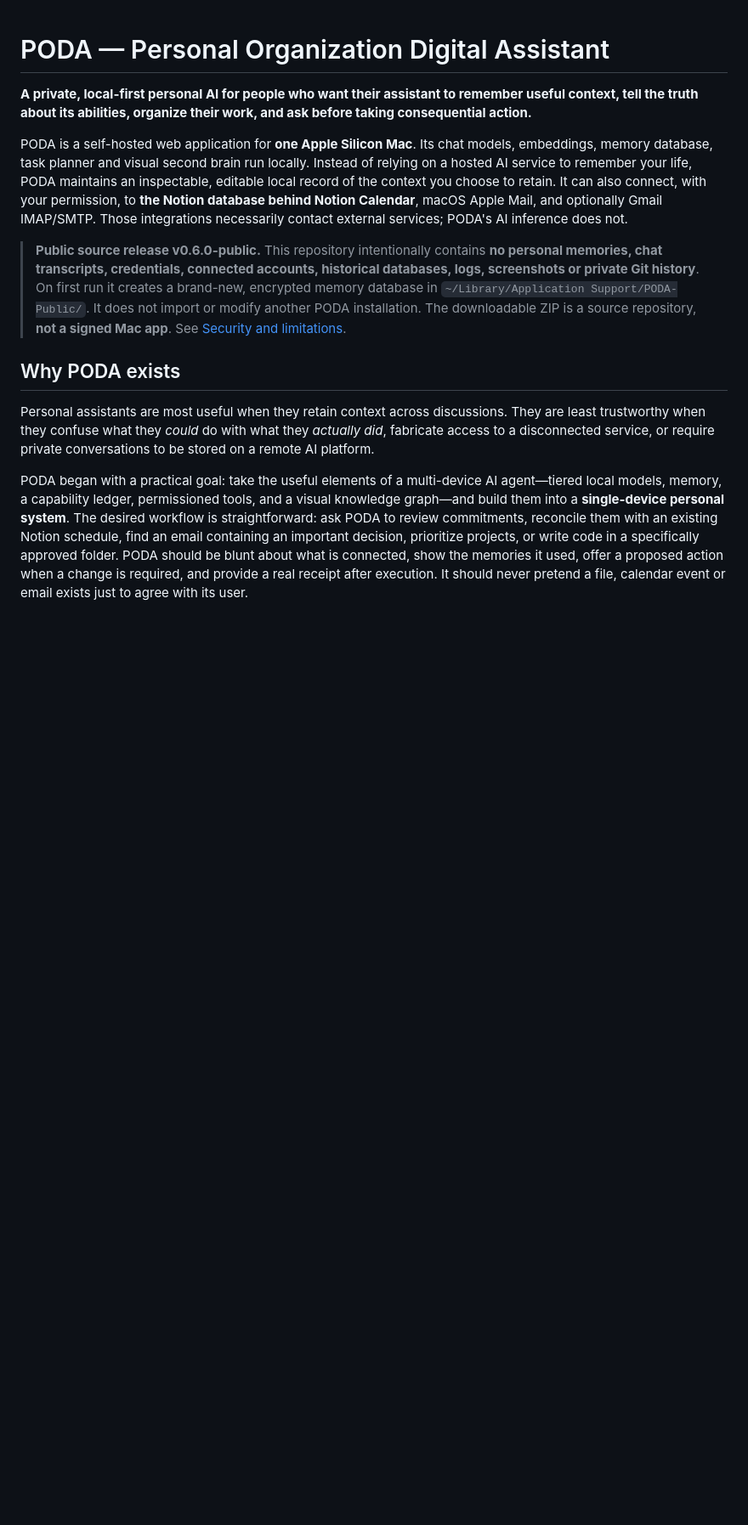
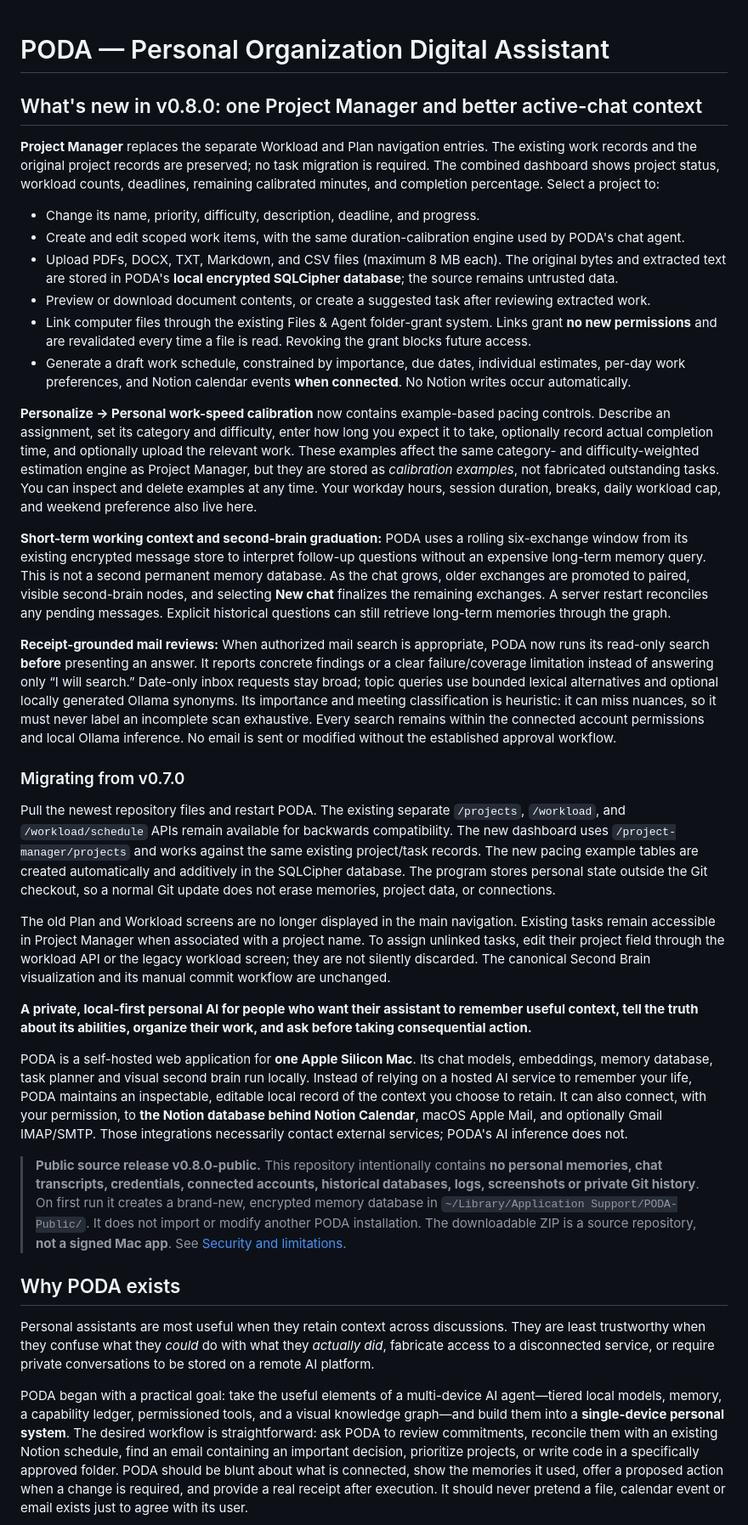
Before and after one commit to fennokw/PODA, a Markdown page: README.md, the part around the change. Shown at 85% size. Drawn GitHub-style; blank space fills up the shorter version.

Commit message:
Document v0.8 Project Manager, working context, calibrated pace and grounded mail fulfillment

```diff
--- a/README.md
+++ b/README.md
@@ -1,10 +1,34 @@
 # PODA — Personal Organization Digital Assistant
+
+## What's new in v0.8.0: one Project Manager and better active-chat context
+
+**Project Manager** replaces the separate Workload and Plan navigation entries. The existing work records and the original project records are preserved; no task migration is required. The combined dashboard shows project status, workload counts, deadlines, remaining calibrated minutes, and completion percentage. Select a project to:
+
+- Change its name, priority, difficulty, description, deadline, and progress.
+- Create and edit scoped work items, with the same duration-calibration engine used by PODA's chat agent.
+- Upload PDFs, DOCX, TXT, Markdown, and CSV files (maximum 8 MB each). The original bytes and extracted text are stored in PODA's **local encrypted SQLCipher database**; the source remains untrusted data.
+- Preview or download document contents, or create a suggested task after reviewing extracted work.
+- Link computer files through the existing Files & Agent folder-grant system. Links grant **no new permissions** and are revalidated every time a file is read. Revoking the grant blocks future access.
+- Generate a draft work schedule, constrained by importance, due dates, individual estimates, per-day work preferences, and Notion calendar events **when connected**. No Notion writes occur automatically.
+
+**Personalize → Personal work-speed calibration** now contains example-based pacing controls. Describe an assignment, set its category and difficulty, enter how long you expect it to take, optionally record actual completion time, and optionally upload the relevant work. These examples affect the same category- and difficulty-weighted estimation engine as Project Manager, but they are stored as *calibration examples*, not fabricated outstanding tasks. You can inspect and delete examples at any time. Your workday hours, session duration, breaks, daily workload cap, and weekend preference also live here.
+
+**Short-term working context and second-brain graduation:** PODA uses a rolling six-exchange window from its existing encrypted message store to interpret follow-up questions without an expensive long-term memory query. This is not a second permanent memory database. As the chat grows, older exchanges are promoted to paired, visible second-brain nodes, and selecting **New chat** finalizes the remaining exchanges. A server restart reconciles any pending messages. Explicit historical questions can still retrieve long-term memories through the graph.
+
+**Receipt-grounded mail reviews:** When authorized mail search is appropriate, PODA now runs its read-only search **before** presenting an answer. It reports concrete findings or a clear failure/coverage limitation instead of answering only “I will search.” Date-only inbox requests stay broad; topic queries use bounded lexical alternatives and optional locally generated Ollama synonyms. Its importance and meeting classification is heuristic: it can miss nuances, so it must never label an incomplete scan exhaustive. Every search remains within the connected account permissions and local Ollama inference. No email is sent or modified without the established approval workflow.
+
+### Migrating from v0.7.0
+
+Pull the newest repository files and restart PODA. The existing separate `/projects`, `/workload`, and `/workload/schedule` APIs remain available for backwards compatibility. The new dashboard uses `/project-manager/projects` and works against the same existing project/task records. The new pacing example tables are created automatically and additively in the SQLCipher database. The program stores personal state outside the Git checkout, so a normal Git update does not erase memories, project data, or connections.
+
+The old Plan and Workload screens are no longer displayed in the main navigation. Existing tasks remain accessible in Project Manager when associated with a project name. To assign unlinked tasks, edit their project field through the workload API or the legacy workload screen; they are not silently discarded. The canonical Second Brain visualization and its manual commit workflow are unchanged.
+
 
 **A private, local-first personal AI for people who want their assistant to remember useful context, tell the truth about its abilities, organize their work, and ask before taking consequential action.**
 
 PODA is a self-hosted web application for **one Apple Silicon Mac**. Its chat models, embeddings, memory database, task planner and visual second brain run locally. Instead of relying on a hosted AI service to remember your life, PODA maintains an inspectable, editable local record of the context you choose to retain. It can also connect, with your permission, to **the Notion database behind Notion Calendar**, macOS Apple Mail, and optionally Gmail IMAP/SMTP. Those integrations necessarily contact external services; PODA's AI inference does not.
 
-> **Public source release v0.6.0-public.** This repository intentionally contains **no personal memories, chat transcripts, credentials, connected accounts, historical databases, logs, screenshots or private Git history**. On first run it creates a brand-new, encrypted memory database in `~/Library/Application Support/PODA-Public/`. It does not import or modify another PODA installation. The downloadable ZIP is a source repository, **not a signed Mac app**. See [Security and limitations](#security-and-limitations).
+> **Public source release v0.8.0-public.** This repository intentionally contains **no personal memories, chat transcripts, credentials, connected accounts, historical databases, logs, screenshots or private Git history**. On first run it creates a brand-new, encrypted memory database in `~/Library/Application Support/PODA-Public/`. It does not import or modify another PODA installation. The downloadable ZIP is a source repository, **not a signed Mac app**. See [Security and limitations](#security-and-limitations).
 
 ## Why PODA exists
 
```
